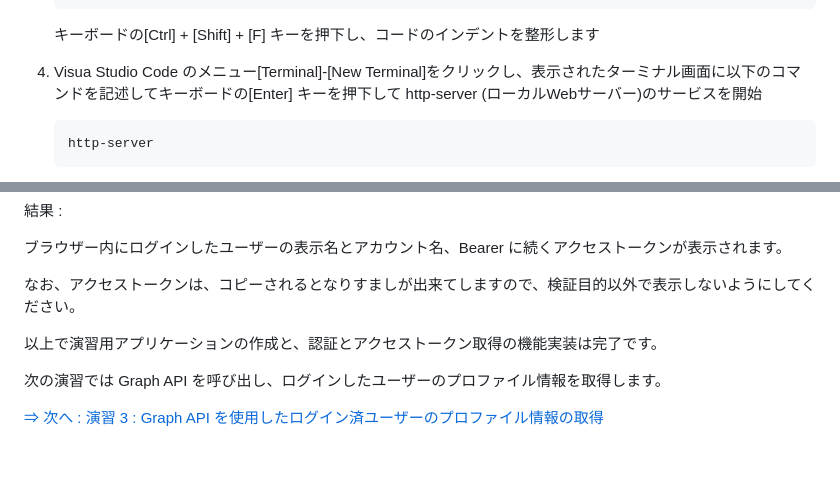
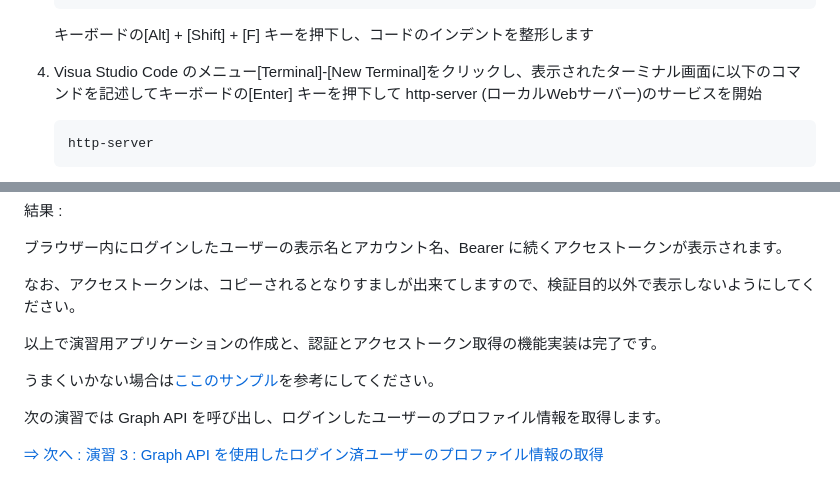
Before and after one commit to osamum/Firstway_to_MSTeamsGraphAPI, a Markdown page: Ex02.md, 2 parts joined by grey strips. Drawn GitHub-style; blank space fills up the shorter version.

````diff
--- a/Ex02.md
+++ b/Ex02.md
@@ -213,7 +226,7 @@ Graph API にアクセスするためのアクセストークンを取得する
     });
     ```
 
-    キーボードの\[Ctrl\] + \[Shift\] + \[F\] キーを押下し、コードのインデントを整形します
+    キーボードの\[Alt\] + \[Shift\] + \[F\] キーを押下し、コードのインデントを整形します
 
 4. Visua Studio Code のメニュー\[Terminal\]-\[New Terminal\]をクリックし、表示されたターミナル画面に以下のコマンドを記述してキーボードの\[Enter\] キーを押下して http-server (ローカルWebサーバー)のサービスを開始
     ```
@@ -231,6 +244,8 @@ Graph API にアクセスするためのアクセストークンを取得する
 
 以上で演習用アプリケーションの作成と、認証とアクセストークン取得の機能実装は完了です。
 
+うまくいかない場合は[ここのサンプル](samples/ex02)を参考にしてください。
+
 次の演習では Graph API を呼び出し、ログインしたユーザーのプロファイル情報を取得します。
 
 [⇒ 次へ : 演習 3 : Graph API を使用したログイン済ユーザーのプロファイル情報の取得](Ex03.md)
````
Also changed, not shown: other parts of Ex02.md (+24 -11 lines), images/AAD_First_login_confirmbox.png (added), images/VSCode_Interisence.png (added), images/VSCode_NewFile.png (added), 4 other files.
